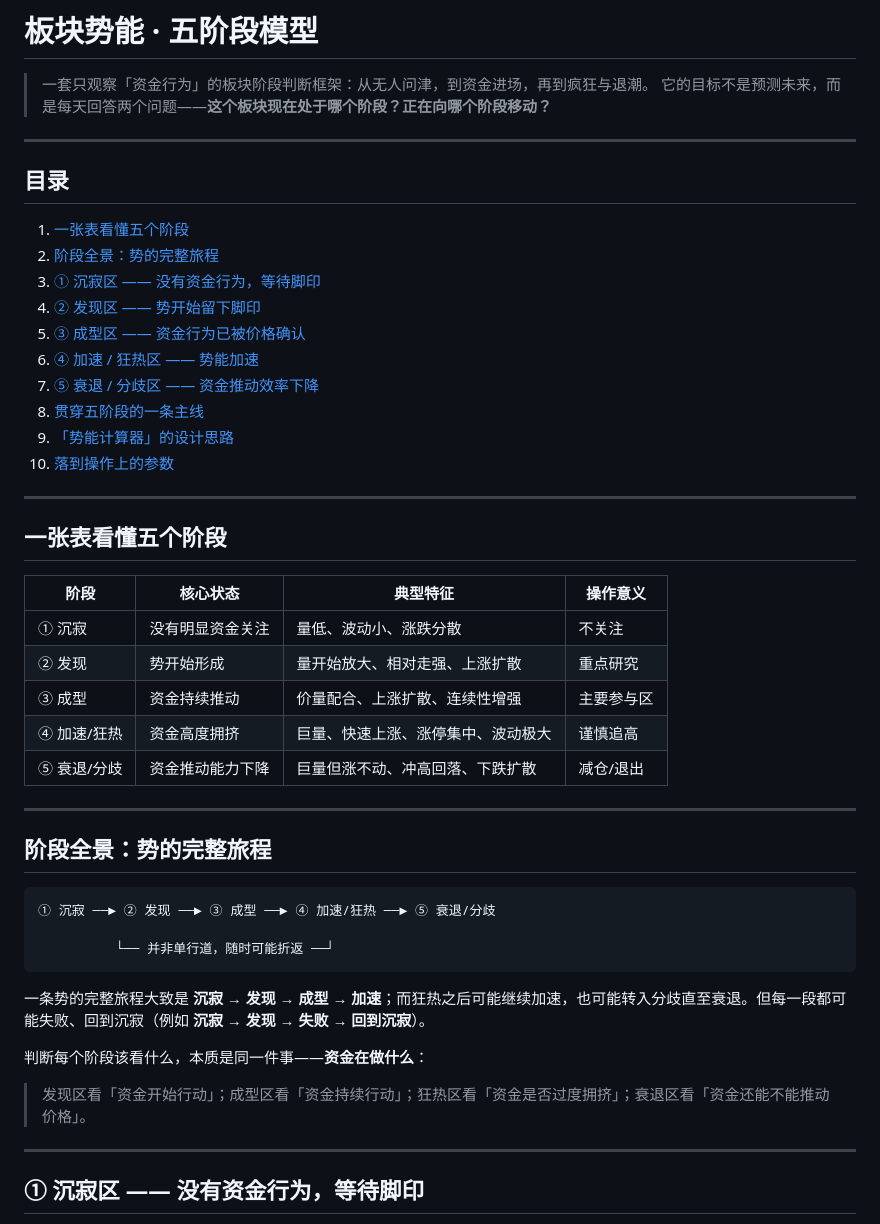
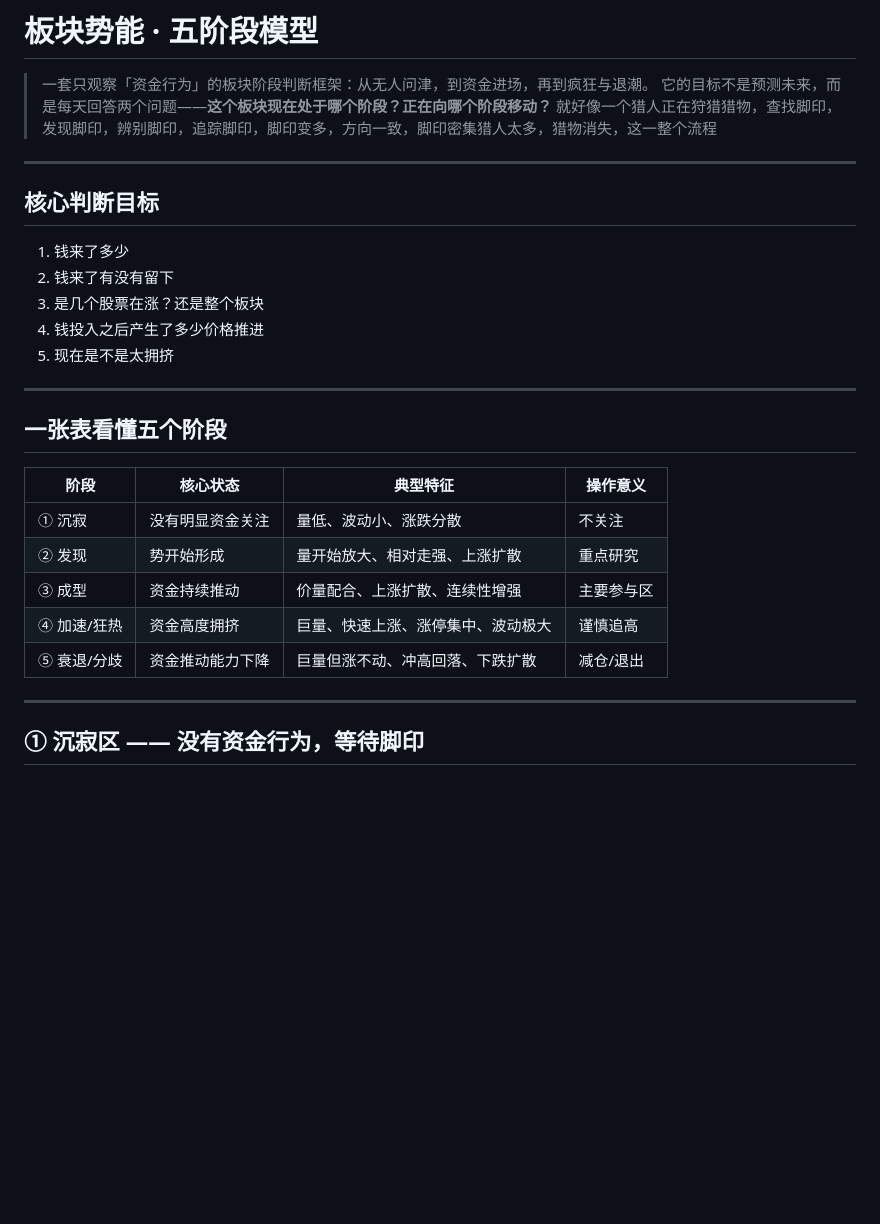
Before and after one commit to WwwwuAndrew/one_piece, a Markdown page: doc/model.md, the part around one of its changes. Rendered like a GitHub page; blank space fills up the shorter version.

````diff
--- a/doc/model.md
+++ b/doc/model.md
@@ -2,21 +2,16 @@
 
 > 一套只观察「资金行为」的板块阶段判断框架：从无人问津，到资金进场，再到疯狂与退潮。
 > 它的目标不是预测未来，而是每天回答两个问题——**这个板块现在处于哪个阶段？正在向哪个阶段移动？**
+> 就好像一个猎人正在狩猎猎物，查找脚印，发现脚印，辨别脚印，追踪脚印，脚印变多，方向一致，脚印密集猎人太多，猎物消失，这一整个流程
 
 ---
 
-## 目录
-
-1. [一张表看懂五个阶段](#一张表看懂五个阶段)
-2. [阶段全景：势的完整旅程](#阶段全景势的完整旅程)
-3. [① 沉寂区 —— 没有资金行为，等待脚印](#①-沉寂区--没有资金行为等待脚印)
-4. [② 发现区 —— 势开始留下脚印](#②-发现区--势开始留下脚印)
-5. [③ 成型区 —— 资金行为已被价格确认](#③-成型区--资金行为已被价格确认)
-6. [④ 加速 / 狂热区 —— 势能加速](#④-加速--狂热区--势能加速)
-7. [⑤ 衰退 / 分歧区 —— 资金推动效率下降](#⑤-衰退--分歧区--资金推动效率下降)
-8. [贯穿五阶段的一条主线](#贯穿五阶段的一条主线)
-9. [「势能计算器」的设计思路](#势能计算器的设计思路)
-10. [落到操作上的参数](#落到操作上的参数)
+## 核心判断目标
+1. 钱来了多少
+2. 钱来了有没有留下
+3. 是几个股票在涨？还是整个板块
+4. 钱投入之后产生了多少价格推进
+5. 现在是不是太拥挤
 
 ---
 
@@ -29,22 +24,6 @@
 | ③ 成型 | 资金持续推动 | 价量配合、上涨扩散、连续性增强 | 主要参与区 |
 | ④ 加速/狂热 | 资金高度拥挤 | 巨量、快速上涨、涨停集中、波动极大 | 谨慎追高 |
 | ⑤ 衰退/分歧 | 资金推动能力下降 | 巨量但涨不动、冲高回落、下跌扩散 | 减仓/退出 |
-
----
-
-## 阶段全景：势的完整旅程
-
-```
-① 沉寂 ──► ② 发现 ──► ③ 成型 ──► ④ 加速/狂热 ──► ⑤ 衰退/分歧
-
-          └── 并非单行道，随时可能折返 ──┘
-```
-
-一条势的完整旅程大致是 **沉寂 → 发现 → 成型 → 加速**；而狂热之后可能继续加速，也可能转入分歧直至衰退。但每一段都可能失败、回到沉寂（例如 **沉寂 → 发现 → 失败 → 回到沉寂**）。
-
-判断每个阶段该看什么，本质是同一件事——**资金在做什么**：
-
-> 发现区看「资金开始行动」；成型区看「资金持续行动」；狂热区看「资金是否过度拥挤」；衰退区看「资金还能不能推动价格」。
 
 ---
 
````
Also changed, not shown: other parts of doc/model.md (+67 -1 lines).
